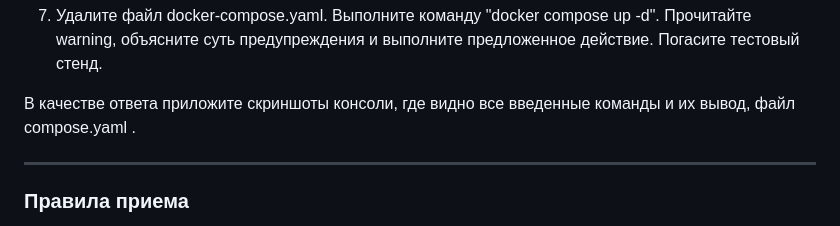
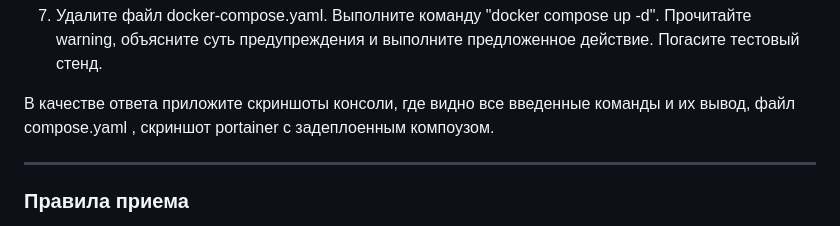
Before and after one commit to netology-code/virtd-homeworks, a Markdown page: 05-virt-03-docker-intro/README.md, the part around the change. Drawn GitHub-style.

```diff
--- a/05-virt-03-docker-intro/README.md
+++ b/05-virt-03-docker-intro/README.md
@@ -116,7 +116,7 @@ services:
 
 7. Удалите файл docker-compose.yaml.  Выполните команду "docker compose up -d". Прочитайте warning, объясните суть предупреждения и выполните предложенное действие. Погасите тестовый стенд.
 
-В качестве ответа приложите скриншоты консоли, где видно все введенные команды и их вывод, файл compose.yaml .
+В качестве ответа приложите скриншоты консоли, где видно все введенные команды и их вывод, файл compose.yaml , скриншот portainer c задеплоенным компоузом.
 
 ---
 
```
